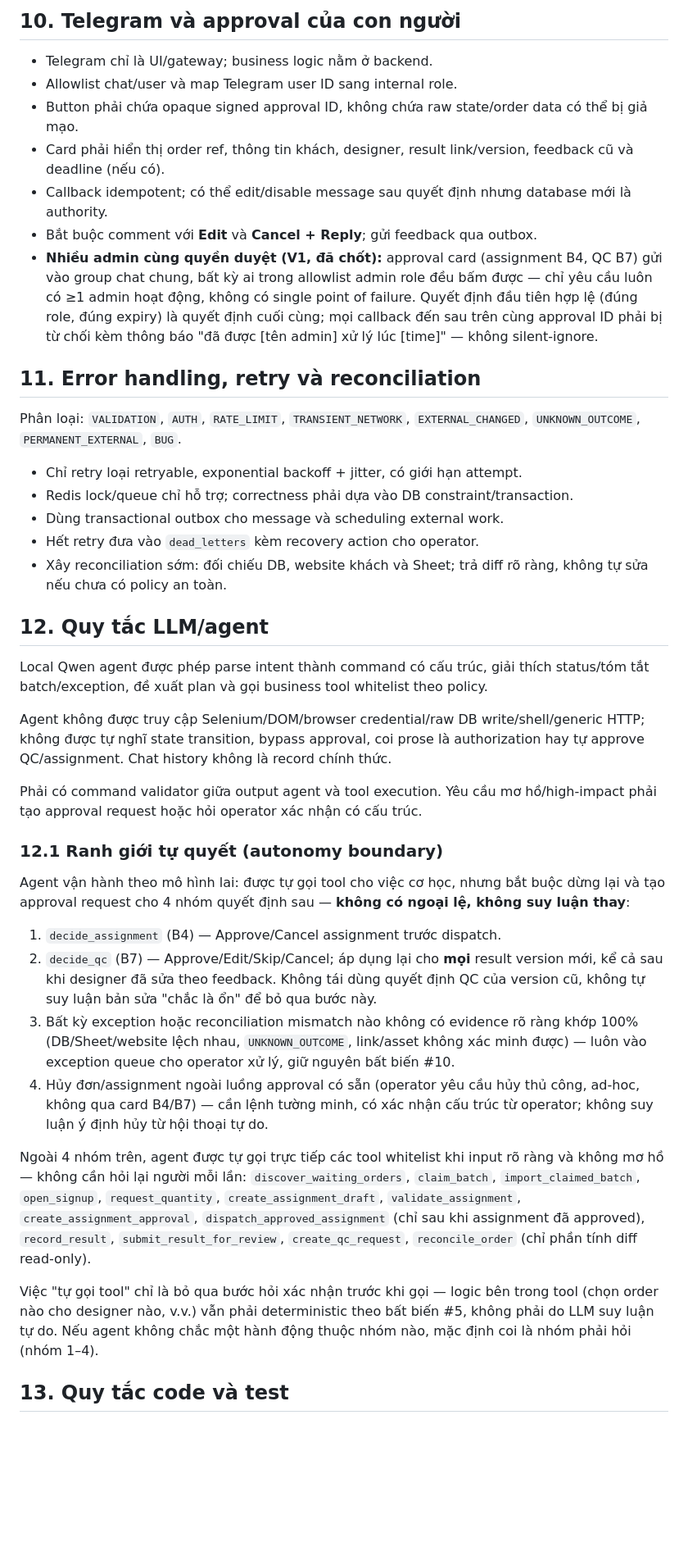
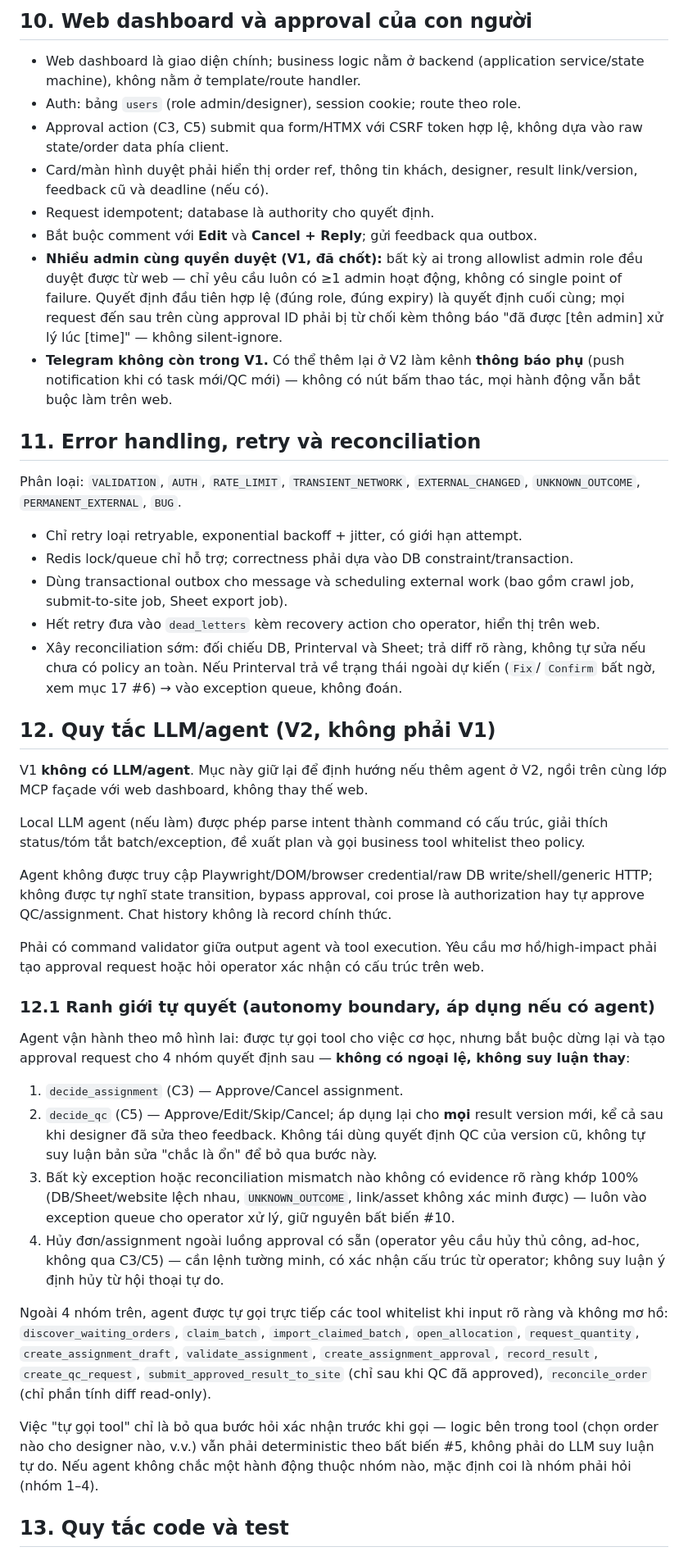
Before and after one commit to Hongphuc05/pinterva-manager, a Markdown page: claude.md, the part around one of its changes. Shown at 82% size. GitHub-like rendering; blank space fills up the shorter version.

```diff
--- a/claude.md
+++ b/claude.md
@@ -160,44 +253,81 @@ Write tool luôn cần authorization, state check, idempotency và observability
 
-## 10. Telegram và approval của con người
+## 10. Web dashboard và approval của con người
 
-- Telegram chỉ là UI/gateway; business logic nằm ở backend.
-- Allowlist chat/user và map Telegram user ID sang internal role.
-- Button phải chứa opaque signed approval ID, không chứa raw state/order data có thể bị giả mạo.
-- Card phải hiển thị order ref, thông tin khách, designer, result link/version, feedback cũ và deadline (nếu có).
-- Callback idempotent; có thể edit/disable message sau quyết định nhưng database mới là authority.
+- Web dashboard là giao diện chính; business logic nằm ở backend (application
+  service/state machine), không nằm ở template/route handler.
+- Auth: bảng `users` (role admin/designer), session cookie; route theo role.
+- Approval action (C3, C5) submit qua form/HTMX với CSRF token hợp lệ, không dựa vào
+  raw state/order data phía client.
+- Card/màn hình duyệt phải hiển thị order ref, thông tin khách, designer, result
+  link/version, feedback cũ và deadline (nếu có).
+- Request idempotent; database là authority cho quyết định.
 - Bắt buộc comment với **Edit** và **Cancel + Reply**; gửi feedback qua outbox.
-- **Nhiều admin cùng quyền duyệt (V1, đã chốt):** approval card (assignment B4, QC B7) gửi vào group chat chung, bất kỳ ai trong allowlist admin role đều bấm được — chỉ yêu cầu luôn có ≥1 admin hoạt động, không có single point of failure. Quyết định đầu tiên hợp lệ (đúng role, đúng expiry) là quyết định cuối cùng; mọi callback đến sau trên cùng approval ID phải bị từ chối kèm thông báo "đã được [tên admin] xử lý lúc [time]" — không silent-ignore.
+- **Nhiều admin cùng quyền duyệt (V1, đã chốt):** bất kỳ ai trong allowlist admin role
+  đều duyệt được từ web — chỉ yêu cầu luôn có ≥1 admin hoạt động, không có single point
+  of failure. Quyết định đầu tiên hợp lệ (đúng role, đúng expiry) là quyết định cuối
+  cùng; mọi request đến sau trên cùng approval ID phải bị từ chối kèm thông báo "đã được
+  [tên admin] xử lý lúc [time]" — không silent-ignore.
+- **Telegram không còn trong V1.** Có thể thêm lại ở V2 làm kênh **thông báo phụ**
+  (push notification khi có task mới/QC mới) — không có nút bấm thao tác, mọi hành động
+  vẫn bắt buộc làm trên web.
 
 ## 11. Error handling, retry và reconciliation
 
-Phân loại: `VALIDATION`, `AUTH`, `RATE_LIMIT`, `TRANSIENT_NETWORK`, `EXTERNAL_CHANGED`, `UNKNOWN_OUTCOME`, `PERMANENT_EXTERNAL`, `BUG`.
+Phân loại: `VALIDATION`, `AUTH`, `RATE_LIMIT`, `TRANSIENT_NETWORK`, `EXTERNAL_CHANGED`,
+`UNKNOWN_OUTCOME`, `PERMANENT_EXTERNAL`, `BUG`.
 
 - Chỉ retry loại retryable, exponential backoff + jitter, có giới hạn attempt.
 - Redis lock/queue chỉ hỗ trợ; correctness phải dựa vào DB constraint/transaction.
-- Dùng transactional outbox cho message và scheduling external work.
-- Hết retry đưa vào `dead_letters` kèm recovery action cho operator.
-- Xây reconciliation sớm: đối chiếu DB, website khách và Sheet; trả diff rõ ràng, không tự sửa nếu chưa có policy an toàn.
+- Dùng transactional outbox cho message và scheduling external work (bao gồm crawl job,
+  submit-to-site job, Sheet export job).
+- Hết retry đưa vào `dead_letters` kèm recovery action cho operator, hiển thị trên web.
+- Xây reconciliation sớm: đối chiếu DB, Printerval và Sheet; trả diff rõ ràng, không tự
+  sửa nếu chưa có policy an toàn. Nếu Printerval trả về trạng thái ngoài dự kiến (`Fix`/
+  `Confirm` bất ngờ, xem mục 17 #6) → vào exception queue, không đoán.
 
-## 12. Quy tắc LLM/agent
+## 12. Quy tắc LLM/agent (V2, không phải V1)
 
-Local Qwen agent được phép parse intent thành command có cấu trúc, giải thích status/tóm tắt batch/exception, đề xuất plan và gọi business tool whitelist theo policy.
+V1 **không có LLM/agent**. Mục này giữ lại để định hướng nếu thêm agent ở V2, ngồi trên
+cùng lớp MCP façade với web dashboard, không thay thế web.
 
-Agent không được truy cập Selenium/DOM/browser credential/raw DB write/shell/generic HTTP; không được tự nghĩ state transition, bypass approval, coi prose là authorization hay tự approve QC/assignment. Chat history không là record chính thức.
+Local LLM agent (nếu làm) được phép parse intent thành command có cấu trúc, giải thích
+status/tóm tắt batch/exception, đề xuất plan và gọi business tool whitelist theo policy.
 
-Phải có command validator giữa output agent và tool execution. Yêu cầu mơ hồ/high-impact phải tạo approval request hoặc hỏi operator xác nhận có cấu trúc.
+Agent không được truy cập Playwright/DOM/browser credential/raw DB write/shell/generic
+HTTP; không được tự nghĩ state transition, bypass approval, coi prose là authorization
+hay tự approve QC/assignment. Chat history không là record chính thức.
 
-### 12.1 Ranh giới tự quyết (autonomy boundary)
+Phải có command validator giữa output agent và tool execution. Yêu cầu mơ hồ/high-impact
+phải tạo approval request hoặc hỏi operator xác nhận có cấu trúc trên web.
 
-Agent vận hành theo mô hình lai: được tự gọi tool cho việc cơ học, nhưng bắt buộc dừng lại và tạo approval request cho 4 nhóm quyết định sau — **không có ngoại lệ, không suy luận thay**:
+### 12.1 Ranh giới tự quyết (autonomy boundary, áp dụng nếu có agent)
 
-1. `decide_assignment` (B4) — Approve/Cancel assignment trước dispatch.
-2. `decide_qc` (B7) — Approve/Edit/Skip/Cancel; áp dụng lại cho **mọi** result version mới, kể cả sau khi designer đã sửa theo feedback. Không tái dùng quyết định QC của version cũ, không tự suy luận bản sửa "chắc là ổn" để bỏ qua bước này.
-3. Bất kỳ exception hoặc reconciliation mismatch nào không có evidence rõ ràng khớp 100% (DB/Sheet/website lệch nhau, `UNKNOWN_OUTCOME`, link/asset không xác minh được) — luôn vào exception queue cho operator xử lý, giữ nguyên bất biến #10.
-4. Hủy đơn/assignment ngoài luồng approval có sẵn (operator yêu cầu hủy thủ công, ad-hoc, không qua card B4/B7) — cần lệnh tường minh, có xác nhận cấu trúc từ operator; không suy luận ý định hủy từ hội thoại tự do.
+Agent vận hành theo mô hình lai: được tự gọi tool cho việc cơ học, nhưng bắt buộc dừng
+lại và tạo approval request cho 4 nhóm quyết định sau — **không có ngoại lệ, không suy
+luận thay**:
 
-Ngoài 4 nhóm trên, agent được tự gọi trực tiếp các tool whitelist khi input rõ ràng và không mơ hồ — không cần hỏi lại người mỗi lần: `discover_waiting_orders`, `claim_batch`, `import_claimed_batch`, `open_signup`, `request_quantity`, `create_assignment_draft`, `validate_assignment`, `create_assignment_approval`, `dispatch_approved_assignment` (chỉ sau khi assignment đã approved), `record_result`, `submit_result_for_review`, `create_qc_request`, `reconcile_order` (chỉ phần tính diff read-only).
+1. `decide_assignment` (C3) — Approve/Cancel assignment.
+2. `decide_qc` (C5) — Approve/Edit/Skip/Cancel; áp dụng lại cho **mọi** result version
+   mới, kể cả sau khi designer đã sửa theo feedback. Không tái dùng quyết định QC của
+   version cũ, không tự suy luận bản sửa "chắc là ổn" để bỏ qua bước này.
+3. Bất kỳ exception hoặc reconciliation mismatch nào không có evidence rõ ràng khớp
+   100% (DB/Sheet/website lệch nhau, `UNKNOWN_OUTCOME`, link/asset không xác minh được)
+   — luôn vào exception queue cho operator xử lý, giữ nguyên bất biến #10.
+4. Hủy đơn/assignment ngoài luồng approval có sẵn (operator yêu cầu hủy thủ công,
+   ad-hoc, không qua C3/C5) — cần lệnh tường minh, có xác nhận cấu trúc từ operator;
+   không suy luận ý định hủy từ hội thoại tự do.
 
-Việc "tự gọi tool" chỉ là bỏ qua bước hỏi xác nhận trước khi gọi — logic bên trong tool (chọn order nào cho designer nào, v.v.) vẫn phải deterministic theo bất biến #5, không phải do LLM suy luận tự do. Nếu agent không chắc một hành động thuộc nhóm nào, mặc định coi là nhóm phải hỏi (nhóm 1–4).
+Ngoài 4 nhóm trên, agent được tự gọi trực tiếp các tool whitelist khi input rõ ràng và
+không mơ hồ: `discover_waiting_orders`, `claim_batch`, `import_claimed_batch`,
+`open_allocation`, `request_quantity`, `create_assignment_draft`, `validate_assignment`,
+`create_assignment_approval`, `record_result`, `create_qc_request`,
+`submit_approved_result_to_site` (chỉ sau khi QC đã approved), `reconcile_order` (chỉ
+phần tính diff read-only).
+
+Việc "tự gọi tool" chỉ là bỏ qua bước hỏi xác nhận trước khi gọi — logic bên trong tool
+(chọn order nào cho designer nào, v.v.) vẫn phải deterministic theo bất biến #5, không
+phải do LLM suy luận tự do. Nếu agent không chắc một hành động thuộc nhóm nào, mặc định
+coi là nhóm phải hỏi (nhóm 1–4).
 
 ## 13. Quy tắc code và test
 
```
Also changed, not shown: other parts of claude.md (+239 -110 lines).
